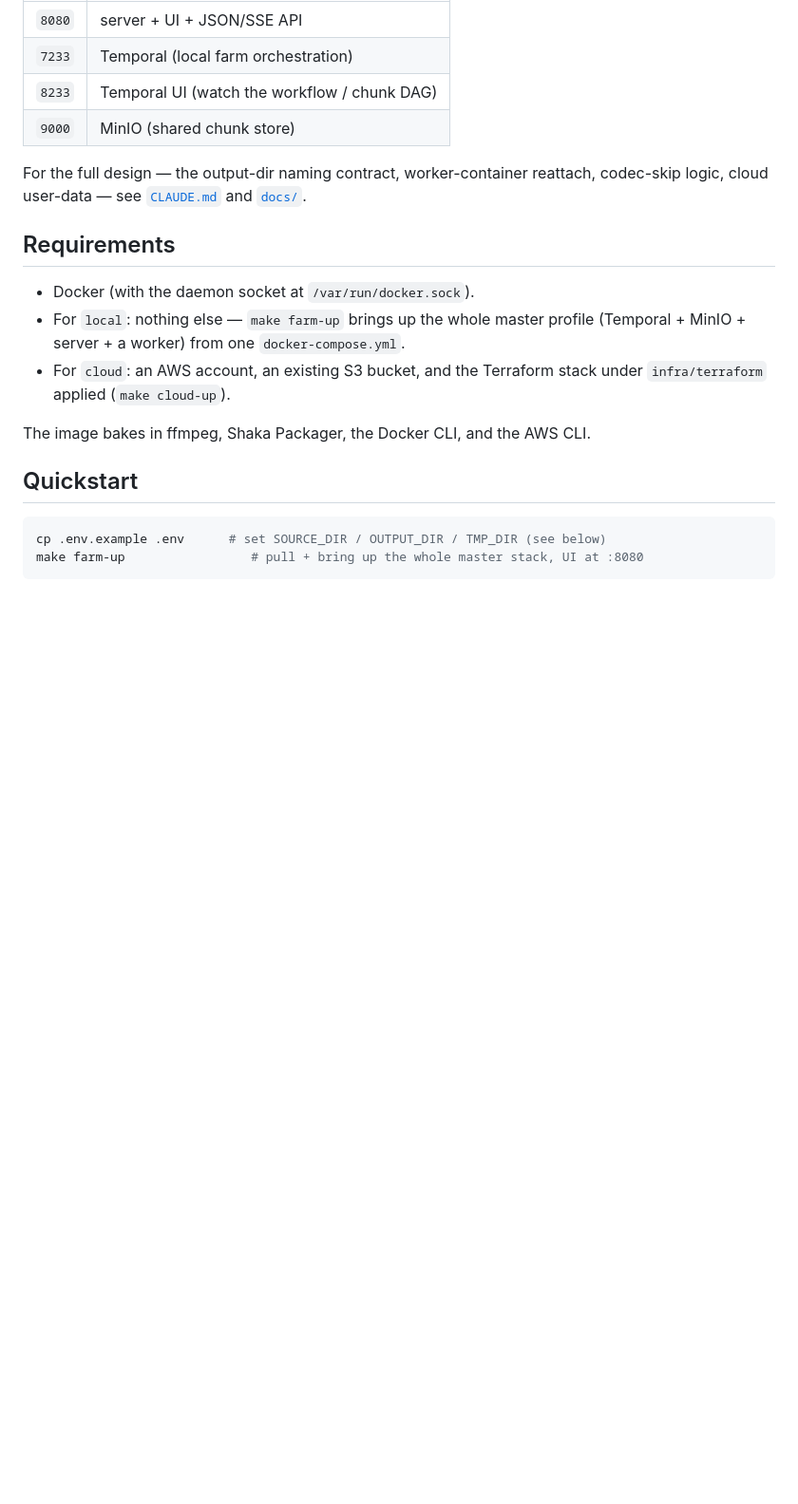
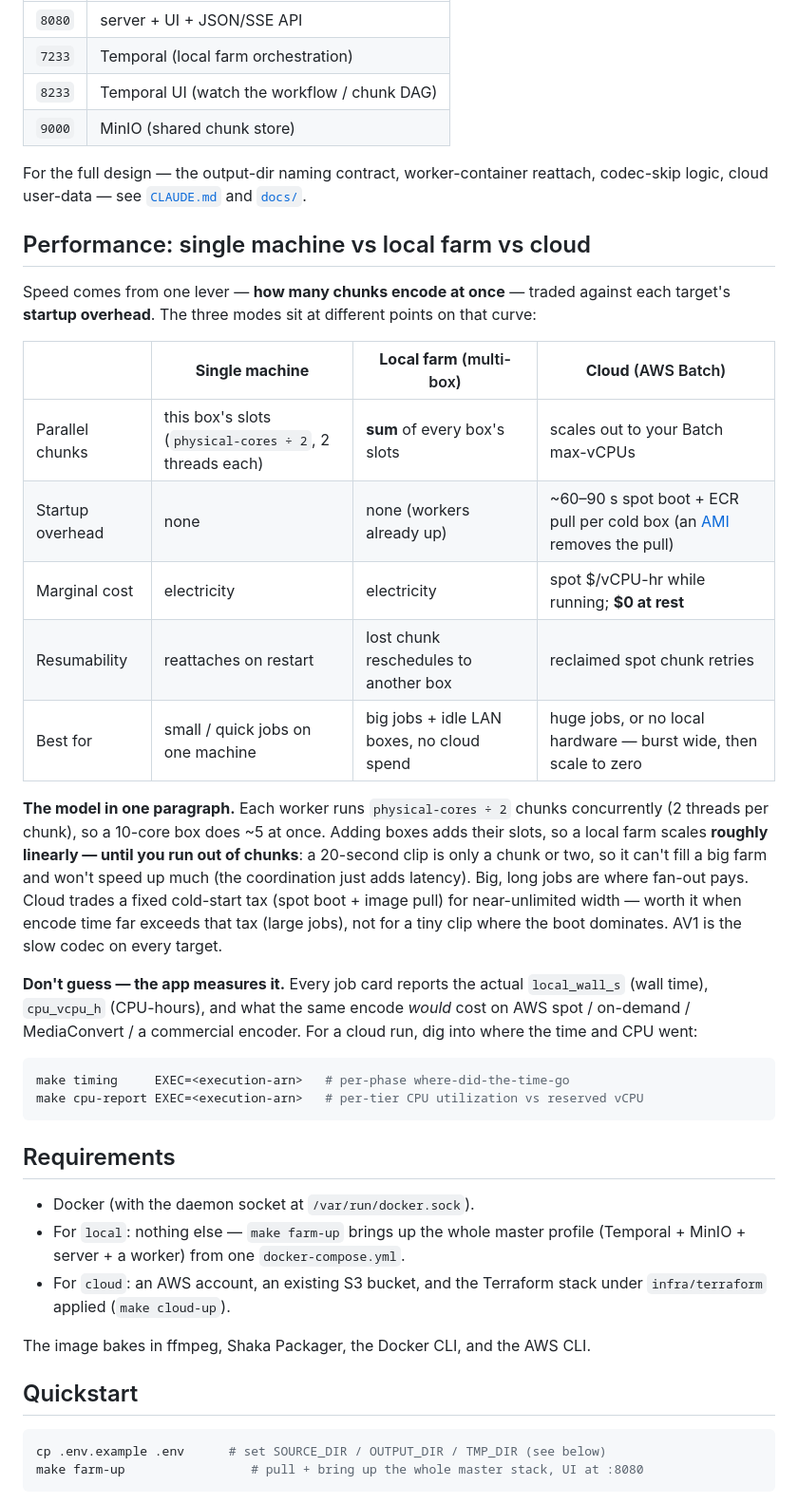
Before and after one commit to jonathaneoliver/infinite-streaming-encoder, a Markdown page: README.md, the part around one of its changes. Shown at 95% size. GitHub-like rendering; blank space fills up the shorter version.

Commit message:
docs: add performance-model section; fix invalid JSON in API example
- New "Performance: single machine vs local farm vs cloud" section — the
  scaling model (slots = cores/2, near-linear until chunks run out; cloud
  cold-start tax vs unbounded width) with NO fabricated benchmark numbers,
  pointing at the per-job measured figures (local_wall_s / cpu_vcpu_h /
  would-cost) and `make timing` / `make cpu-report`.
- Fix the POST /api/encode example: it had `#` comments inside the JSON body
  (invalid JSON — the curl would fail). Now valid JSON + a field table.

Co-Authored-By: Claude Opus 4.8 (1M context) <noreply@anthropic.com>

````diff
--- a/README.md
+++ b/README.md
@@ -123,6 +123,39 @@ or AWS SDK compiled in. A job flows like this:
 
 For the full design — the output-dir naming contract, worker-container reattach,
 codec-skip logic, cloud user-data — see [`CLAUDE.md`](CLAUDE.md) and [`docs/`](docs/).
+
+## Performance: single machine vs local farm vs cloud
+
+Speed comes from one lever — **how many chunks encode at once** — traded against
+each target's **startup overhead**. The three modes sit at different points on that
+curve:
+
+| | **Single machine** | **Local farm** (multi-box) | **Cloud** (AWS Batch) |
+| --- | --- | --- | --- |
+| Parallel chunks | this box's slots (`physical-cores ÷ 2`, 2 threads each) | **sum** of every box's slots | scales out to your Batch max-vCPUs |
+| Startup overhead | none | none (workers already up) | ~60–90 s spot boot + ECR pull per cold box (an [AMI](#images--registries) removes the pull) |
+| Marginal cost | electricity | electricity | spot $/vCPU-hr while running; **$0 at rest** |
+| Resumability | reattaches on restart | lost chunk reschedules to another box | reclaimed spot chunk retries |
+| Best for | small / quick jobs on one machine | big jobs + idle LAN boxes, no cloud spend | huge jobs, or no local hardware — burst wide, then scale to zero |
+
+**The model in one paragraph.** Each worker runs `physical-cores ÷ 2` chunks
+concurrently (2 threads per chunk), so a 10-core box does ~5 at once. Adding boxes
+adds their slots, so a local farm scales **roughly linearly — until you run out of
+chunks**: a 20-second clip is only a chunk or two, so it can't fill a big farm and
+won't speed up much (the coordination just adds latency). Big, long jobs are where
+fan-out pays. Cloud trades a fixed cold-start tax (spot boot + image pull) for
+near-unlimited width — worth it when encode time far exceeds that tax (large jobs),
+not for a tiny clip where the boot dominates. AV1 is the slow codec on every target.
+
+**Don't guess — the app measures it.** Every job card reports the actual
+`local_wall_s` (wall time), `cpu_vcpu_h` (CPU-hours), and what the same encode
+*would* cost on AWS spot / on-demand / MediaConvert / a commercial encoder. For a
+cloud run, dig into where the time and CPU went:
+
+```bash
+make timing     EXEC=<execution-arn>   # per-phase where-did-the-time-go
+make cpu-report EXEC=<execution-arn>   # per-tier CPU utilization vs reserved vCPU
+```
 
 ## Requirements
 
````
Also changed, not shown: other parts of README.md (+10 -8 lines).
